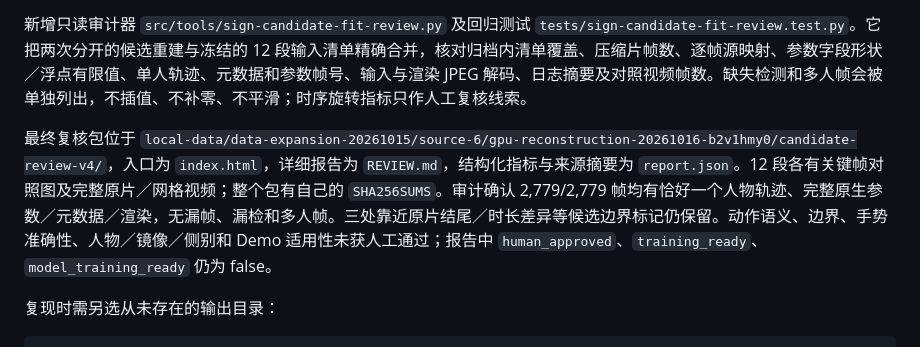
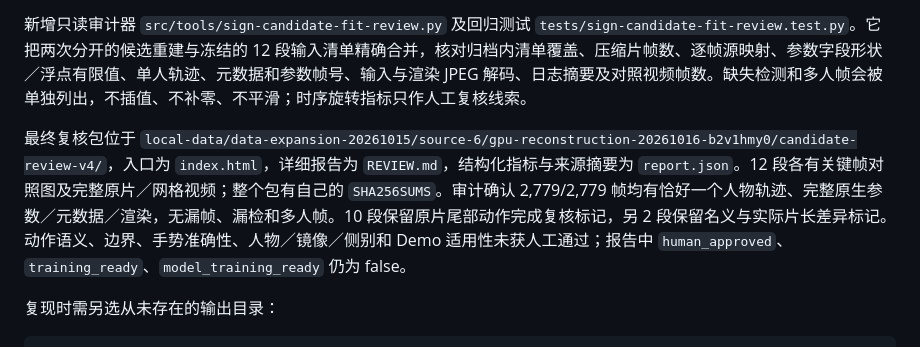
Before and after one commit to feifei9126/signbridge, a Markdown page: signbridge/docs/source-ingestion.md, the part around the change. Drawn GitHub-style.

Commit message:
docs(data): publish source-6 review audit results

```diff
--- a/signbridge/docs/source-ingestion.md
+++ b/signbridge/docs/source-ingestion.md
@@ -115,7 +115,7 @@ node src/tools/sign-intake-review.mjs \
 
 新增只读审计器 `src/tools/sign-candidate-fit-review.py` 及回归测试 `tests/sign-candidate-fit-review.test.py`。它把两次分开的候选重建与冻结的 12 段输入清单精确合并，核对归档内清单覆盖、压缩片帧数、逐帧源映射、参数字段形状／浮点有限值、单人轨迹、元数据和参数帧号、输入与渲染 JPEG 解码、日志摘要及对照视频帧数。缺失检测和多人帧会被单独列出，不插值、不补零、不平滑；时序旋转指标只作人工复核线索。
 
-最终复核包位于 `local-data/data-expansion-20261015/source-6/gpu-reconstruction-20261016-b2v1hmy0/candidate-review-v4/`，入口为 `index.html`，详细报告为 `REVIEW.md`，结构化指标与来源摘要为 `report.json`。12 段各有关键帧对照图及完整原片／网格视频；整个包有自己的 `SHA256SUMS`。审计确认 2,779/2,779 帧均有恰好一个人物轨迹、完整原生参数／元数据／渲染，无漏帧、漏检和多人帧。三处靠近原片结尾／时长差异等候选边界标记仍保留。动作语义、边界、手势准确性、人物／镜像／侧别和 Demo 适用性未获人工通过；报告中 `human_approved`、`training_ready`、`model_training_ready` 仍为 false。
+最终复核包位于 `local-data/data-expansion-20261015/source-6/gpu-reconstruction-20261016-b2v1hmy0/candidate-review-v4/`，入口为 `index.html`，详细报告为 `REVIEW.md`，结构化指标与来源摘要为 `report.json`。12 段各有关键帧对照图及完整原片／网格视频；整个包有自己的 `SHA256SUMS`。审计确认 2,779/2,779 帧均有恰好一个人物轨迹、完整原生参数／元数据／渲染，无漏帧、漏检和多人帧。10 段保留原片尾部动作完成复核标记，另 2 段保留名义与实际片长差异标记。动作语义、边界、手势准确性、人物／镜像／侧别和 Demo 适用性未获人工通过；报告中 `human_approved`、`training_ready`、`model_training_ready` 仍为 false。
 
 复现时需另选从未存在的输出目录：
 
```
